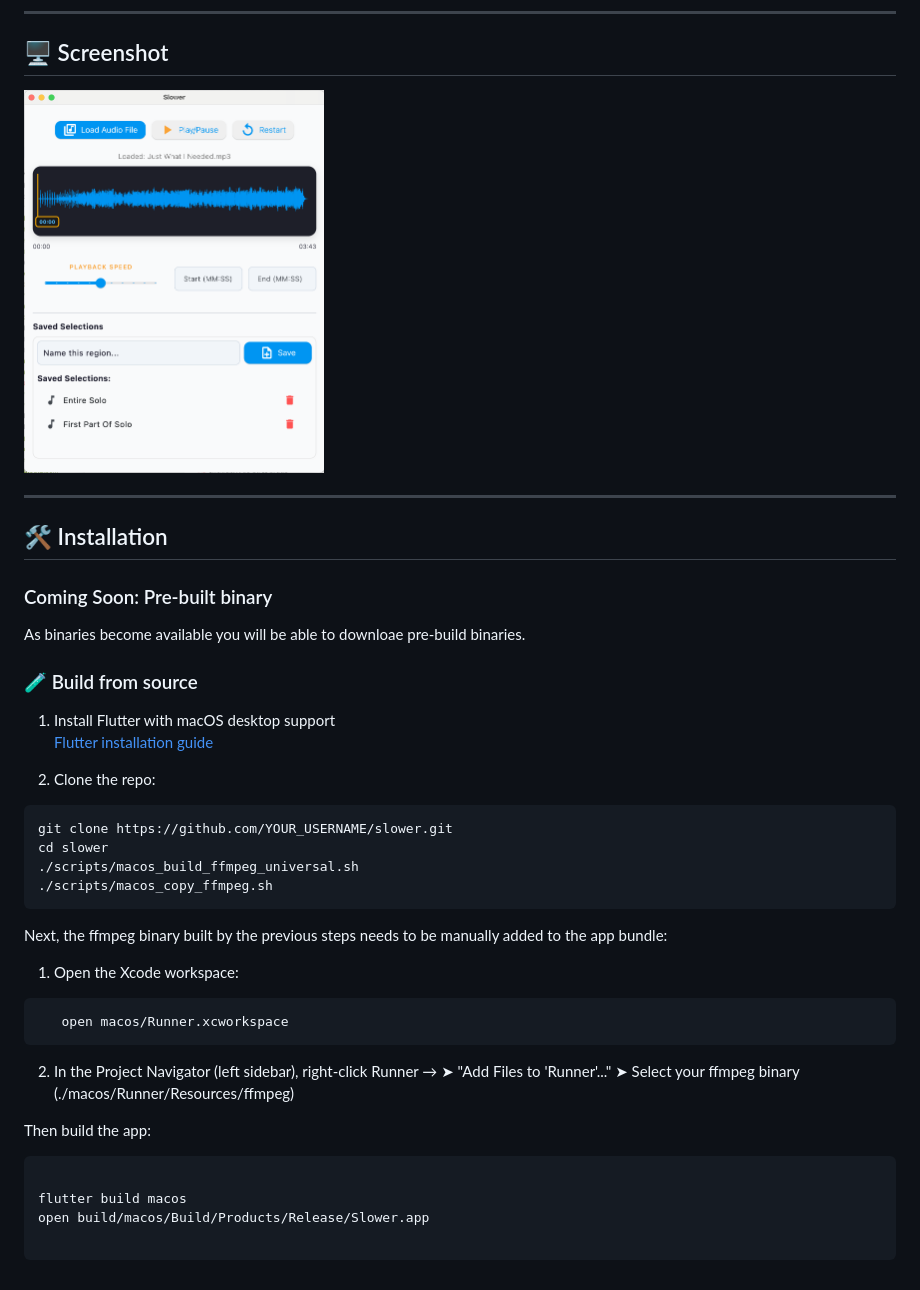
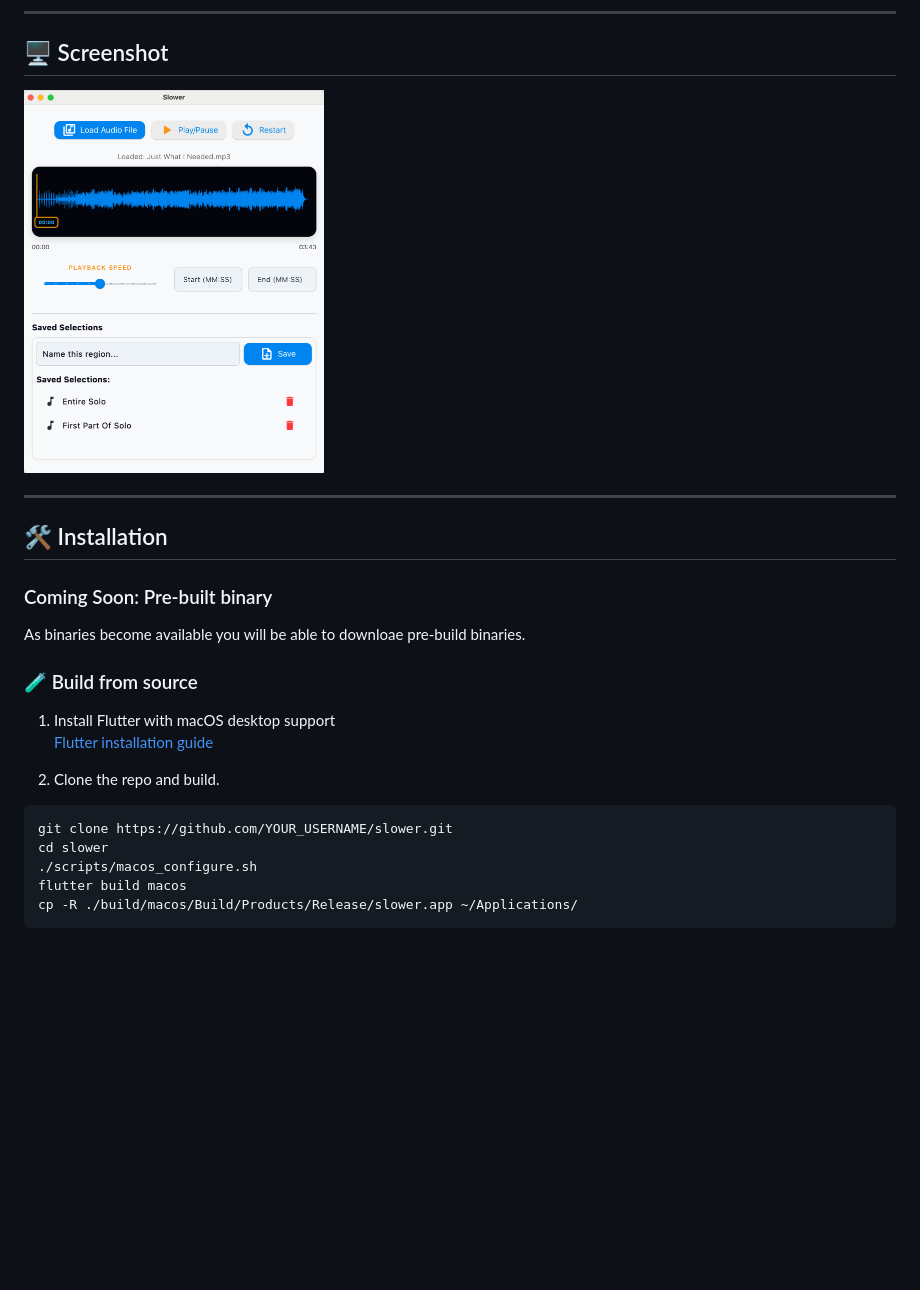
Before and after one commit to ejkreboot/Slower, a Markdown page: README.md, the part around the change printed below. Drawn GitHub-style; pictures changed too: screenshot.png; blank space fills up the shorter version.

Commit message:
Config script tweaks and Readme.

````diff
--- a/README.md
+++ b/README.md
@@ -39,30 +39,12 @@ As binaries become available you will be able to downloae pre-build binaries.
 1. Install Flutter with macOS desktop support
    [Flutter installation guide](https://docs.flutter.dev/get-started/install)
 
-2. Clone the repo:
+2. Clone the repo and build.
 
 ```bash
 git clone https://github.com/YOUR_USERNAME/slower.git
 cd slower
-./scripts/macos_build_ffmpeg_universal.sh
-./scripts/macos_copy_ffmpeg.sh
+./scripts/macos_configure.sh
+flutter build macos
+cp -R ./build/macos/Build/Products/Release/slower.app ~/Applications/
 ```
-
-Next, the ffmpeg binary built by the previous steps needs to be manually added to the app bundle:
-
-1. Open the Xcode workspace:
-```
-   open macos/Runner.xcworkspace
-```
-2. In the Project Navigator (left sidebar), right-click Runner →
-➤ "Add Files to 'Runner'..."
-➤ Select your ffmpeg binary (./macos/Runner/Resources/ffmpeg)
-
-
-Then build the app:
-```bash
-
-flutter build macos
-open build/macos/Build/Products/Release/Slower.app
-
-```
````
Also changed, not shown: other parts of README.md (+1 -1 lines), 3 other files.
